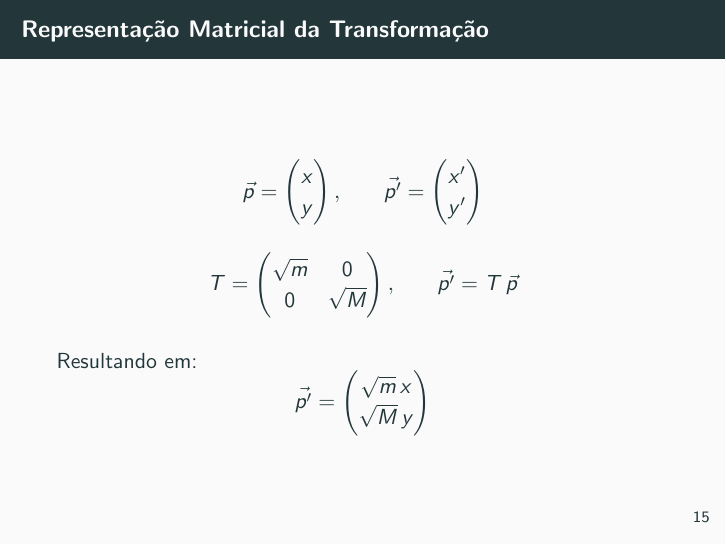
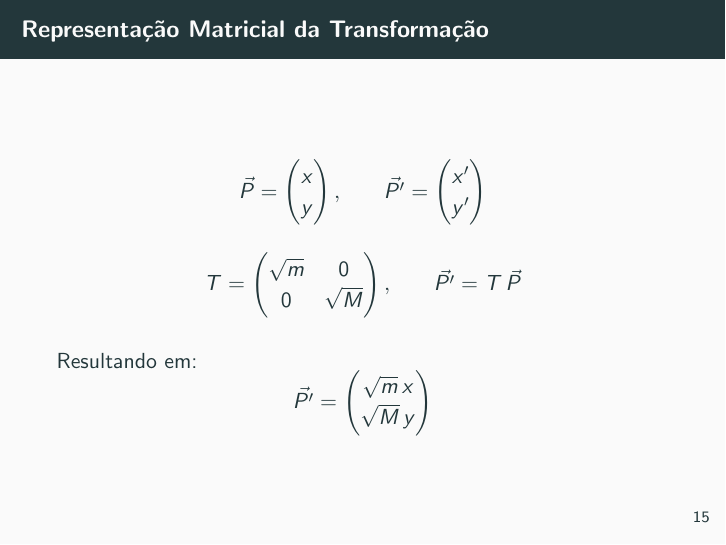
Before and after one commit to k1sta/modmat-billard-pi-problem, LaTeX slides (slides-fullcontent.tex): page 16 of 41. Compiled offline with pdfLaTeX.

Commit message:
atualizei a notação para mander a consitência de P

```diff
--- a/slides-fullcontent.tex
+++ b/slides-fullcontent.tex
@@ -180,18 +180,18 @@
   \begin{gather*}
     %--- Primeiro grupo de alinhamento ---
     \begin{alignedat}{2}
-      \vec{p} &= \begin{pmatrix} x \\ y \end{pmatrix}, &\qquad \vec{p'} &= \begin{pmatrix} x' \\ y' \end{pmatrix}
+      \vec{P} &= \begin{pmatrix} x \\ y \end{pmatrix}, &\qquad \vec{P'} &= \begin{pmatrix} x' \\ y' \end{pmatrix}
     \end{alignedat}
     \\[2ex] % Espaçamento vertical entre os grupos
     %--- Segundo grupo de alinhamento ---
     \begin{alignedat}{2}
-      T &= \begin{pmatrix} \sqrt{m} & 0 \\ 0 & \sqrt{M} \end{pmatrix}, &\qquad \vec{p'} &= T\,\vec{p}
+      T &= \begin{pmatrix} \sqrt{m} & 0 \\ 0 & \sqrt{M} \end{pmatrix}, &\qquad \vec{P'} &= T\,\vec{P}
     \end{alignedat}
   \end{gather*}
 
   Resultando em:
   \begin{equation*}
-    \vec{p'}=\begin{pmatrix}\sqrt m\,x\\\sqrt M\,y\end{pmatrix}
+    \vec{P'}=\begin{pmatrix}\sqrt m\,x\\\sqrt M\,y\end{pmatrix}
   \end{equation*}
 \end{frame}
 
```
